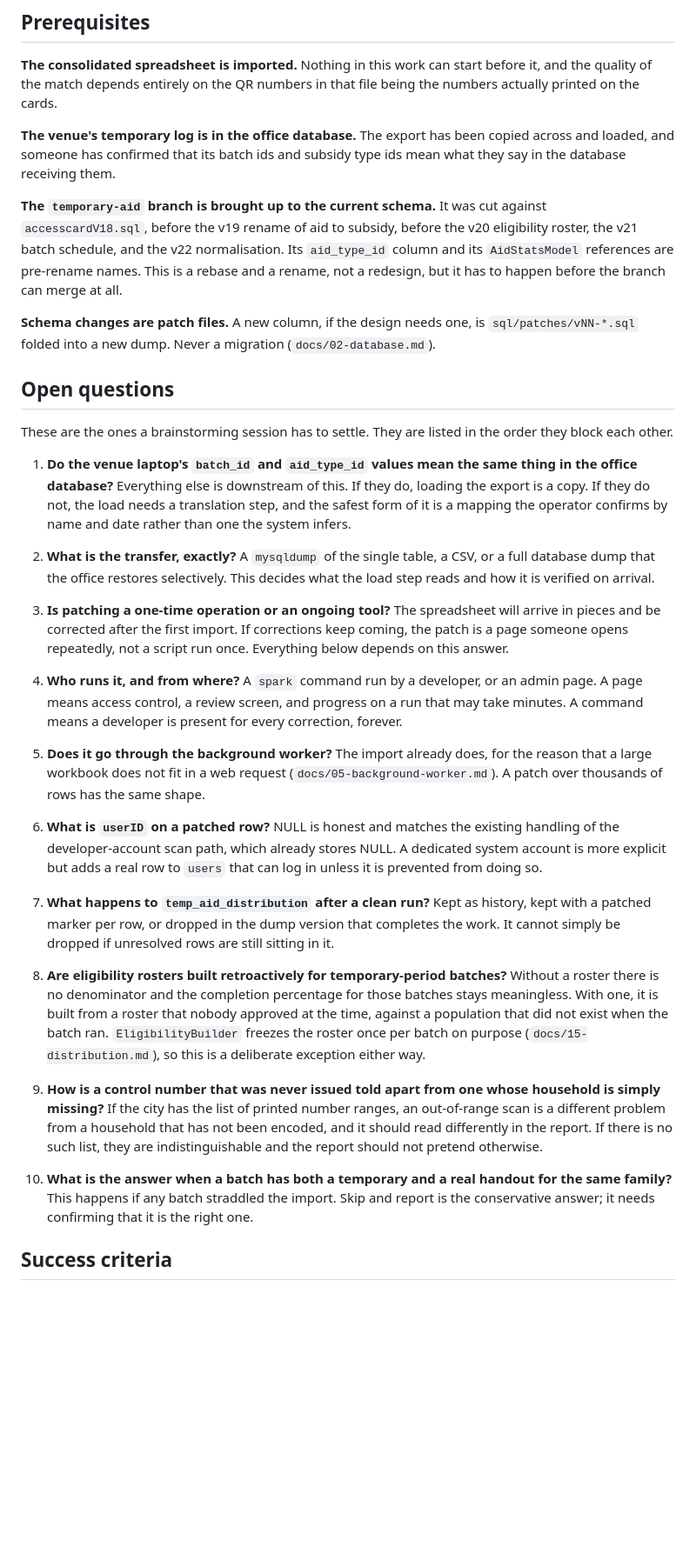
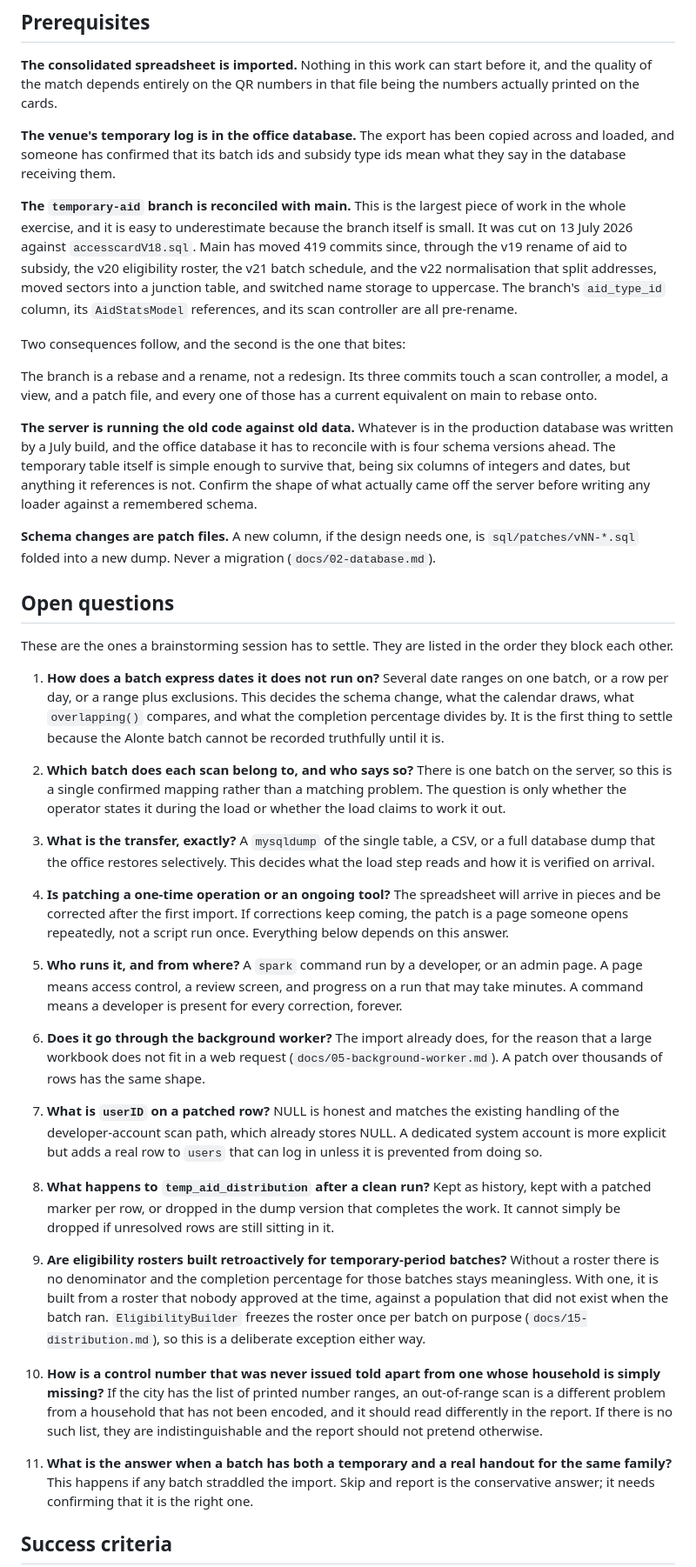
Before and after one commit to janobles/binan_accesscard, a Markdown page: docs/prd/temp-aid-patching.md, the part around one of its changes. Shown at 87% size. GitHub-like rendering; blank space fills up the shorter version.

```diff
--- a/docs/prd/temp-aid-patching.md
+++ b/docs/prd/temp-aid-patching.md
@@ -236,12 +277,27 @@ file being the numbers actually printed on the cards.
 copied across and loaded, and someone has confirmed that its batch ids and
 subsidy type ids mean what they say in the database receiving them.
 
-**The `temporary-aid` branch is brought up to the current schema.** It was cut
-against `accesscardV18.sql`, before the v19 rename of aid to subsidy, before the
-v20 eligibility roster, the v21 batch schedule, and the v22 normalisation. Its
-`aid_type_id` column and its `AidStatsModel` references are pre-rename names. This
-is a rebase and a rename, not a redesign, but it has to happen before the branch
-can merge at all.
+**The `temporary-aid` branch is reconciled with main.** This is the largest piece
+of work in the whole exercise, and it is easy to underestimate because the branch
+itself is small. It was cut on 13 July 2026 against `accesscardV18.sql`. Main has
+moved 419 commits since, through the v19 rename of aid to subsidy, the v20
+eligibility roster, the v21 batch schedule, and the v22 normalisation that split
+addresses, moved sectors into a junction table, and switched name storage to
+uppercase. The branch's `aid_type_id` column, its `AidStatsModel` references, and
+its scan controller are all pre-rename.
+
+Two consequences follow, and the second is the one that bites:
+
+The branch is a rebase and a rename, not a redesign. Its three commits touch a
+scan controller, a model, a view, and a patch file, and every one of those has a
+current equivalent on main to rebase onto.
+
+**The server is running the old code against old data.** Whatever is in the
+production database was written by a July build, and the office database it has to
+reconcile with is four schema versions ahead. The temporary table itself is
+simple enough to survive that, being six columns of integers and dates, but
+anything it references is not. Confirm the shape of what actually came off the
+server before writing any loader against a remembered schema.
 
 **Schema changes are patch files.** A new column, if the design needs one, is
 `sql/patches/vNN-*.sql` folded into a new dump. Never a migration
@@ -252,56 +308,61 @@ can merge at all.
 These are the ones a brainstorming session has to settle. They are listed in the
 order they block each other.
 
-1. **Do the venue laptop's `batch_id` and `aid_type_id` values mean the same thing
-   in the office database?** Everything else is downstream of this. If they do,
-   loading the export is a copy. If they do not, the load needs a translation
-   step, and the safest form of it is a mapping the operator confirms by name and
-   date rather than one the system infers.
+1. **How does a batch express dates it does not run on?** Several date ranges on
+   one batch, or a row per day, or a range plus exclusions. This decides the
+   schema change, what the calendar draws, what `overlapping()` compares, and
+   what the completion percentage divides by. It is the first thing to settle
+   because the Alonte batch cannot be recorded truthfully until it is.
 
-2. **What is the transfer, exactly?** A `mysqldump` of the single table, a CSV, or
+2. **Which batch does each scan belong to, and who says so?** There is one batch
+   on the server, so this is a single confirmed mapping rather than a matching
+   problem. The question is only whether the operator states it during the load
+   or whether the load claims to work it out.
+
+3. **What is the transfer, exactly?** A `mysqldump` of the single table, a CSV, or
    a full database dump that the office restores selectively. This decides what
    the load step reads and how it is verified on arrival.
 
-3. **Is patching a one-time operation or an ongoing tool?** The spreadsheet will
+4. **Is patching a one-time operation or an ongoing tool?** The spreadsheet will
    arrive in pieces and be corrected after the first import. If corrections keep
    coming, the patch is a page someone opens repeatedly, not a script run once.
    Everything below depends on this answer.
 
-4. **Who runs it, and from where?** A `spark` command run by a developer, or an
+5. **Who runs it, and from where?** A `spark` command run by a developer, or an
    admin page. A page means access control, a review screen, and progress on a
    run that may take minutes. A command means a developer is present for every
    correction, forever.
 
-5. **Does it go through the background worker?** The import already does, for the
+6. **Does it go through the background worker?** The import already does, for the
    reason that a large workbook does not fit in a web request
    (`docs/05-background-worker.md`). A patch over thousands of rows has the same
    shape.
 
-6. **What is `userID` on a patched row?** NULL is honest and matches the existing
+7. **What is `userID` on a patched row?** NULL is honest and matches the existing
    handling of the developer-account scan path, which already stores NULL. A
    dedicated system account is more explicit but adds a real row to `users` that
    can log in unless it is prevented from doing so.
 
-7. **What happens to `temp_aid_distribution` after a clean run?** Kept as history,
+8. **What happens to `temp_aid_distribution` after a clean run?** Kept as history,
    kept with a patched marker per row, or dropped in the dump version that
    completes the work. It cannot simply be dropped if unresolved rows are still
    sitting in it.
 
-8. **Are eligibility rosters built retroactively for temporary-period batches?**
+9. **Are eligibility rosters built retroactively for temporary-period batches?**
    Without a roster there is no denominator and the completion percentage for
    those batches stays meaningless. With one, it is built from a roster that
    nobody approved at the time, against a population that did not exist when the
    batch ran. `EligibilityBuilder` freezes the roster once per batch on purpose
    (`docs/15-distribution.md`), so this is a deliberate exception either way.
 
-9. **How is a control number that was never issued told apart from one whose
+10. **How is a control number that was never issued told apart from one whose
    household is simply missing?** If the city has the list of printed number
    ranges, an out-of-range scan is a different problem from a household that has
    not been encoded, and it should read differently in the report. If there is no
    such list, they are indistinguishable and the report should not pretend
    otherwise.
 
-10. **What is the answer when a batch has both a temporary and a real handout for
+11. **What is the answer when a batch has both a temporary and a real handout for
    the same family?** This happens if any batch straddled the import. Skip and
    report is the conservative answer; it needs confirming that it is the right
    one.
```
Also changed, not shown: other parts of docs/prd/temp-aid-patching.md (+49 -8 lines).
